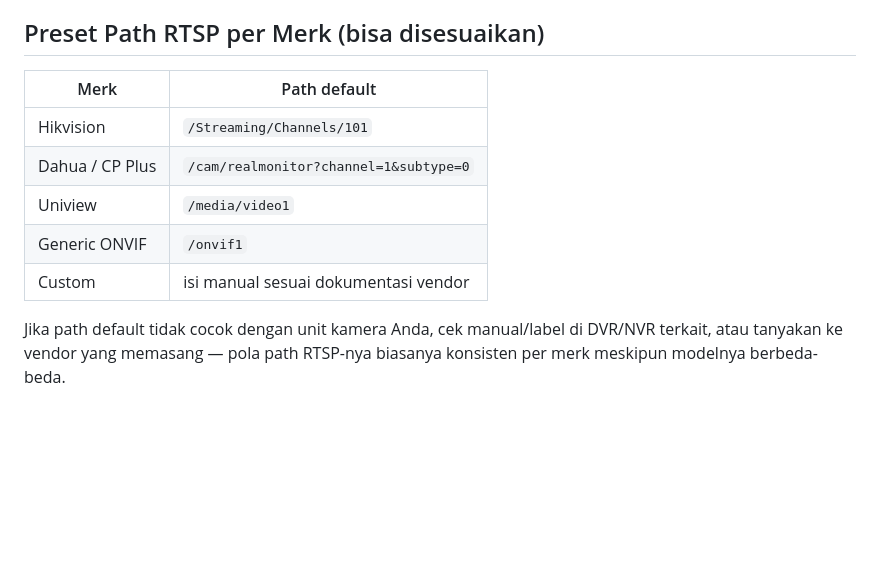
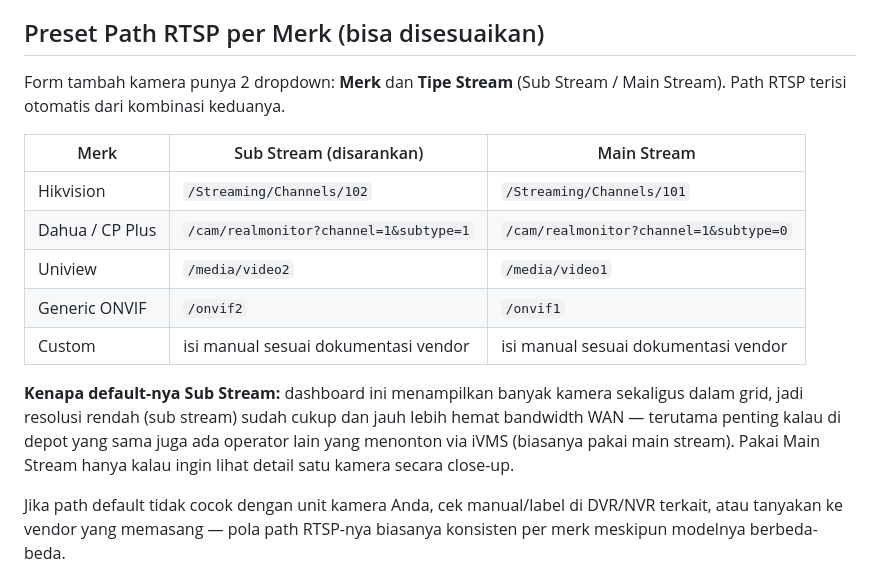
Before and after one commit to Tcerz/Cctv-freedashboard, a Markdown page: README.md, the part around the change. Drawn GitHub-style; blank space fills up the shorter version.

```diff
--- a/README.md
+++ b/README.md
@@ -64,13 +64,23 @@ password CCTV depot Anda.
 
 ## Preset Path RTSP per Merk (bisa disesuaikan)
 
-| Merk           | Path default                              |
-|----------------|--------------------------------------------|
-| Hikvision      | `/Streaming/Channels/101`                  |
-| Dahua / CP Plus| `/cam/realmonitor?channel=1&subtype=0`     |
-| Uniview        | `/media/video1`                            |
-| Generic ONVIF  | `/onvif1`                                  |
-| Custom         | isi manual sesuai dokumentasi vendor       |
+Form tambah kamera punya 2 dropdown: **Merk** dan **Tipe Stream**
+(Sub Stream / Main Stream). Path RTSP terisi otomatis dari kombinasi
+keduanya.
+
+| Merk           | Sub Stream (disarankan)                    | Main Stream                                |
+|----------------|----------------------------------------------|---------------------------------------------|
+| Hikvision      | `/Streaming/Channels/102`                    | `/Streaming/Channels/101`                    |
+| Dahua / CP Plus| `/cam/realmonitor?channel=1&subtype=1`       | `/cam/realmonitor?channel=1&subtype=0`       |
+| Uniview        | `/media/video2`                              | `/media/video1`                              |
+| Generic ONVIF  | `/onvif2`                                    | `/onvif1`                                    |
+| Custom         | isi manual sesuai dokumentasi vendor         | isi manual sesuai dokumentasi vendor         |
+
+**Kenapa default-nya Sub Stream:** dashboard ini menampilkan banyak kamera
+sekaligus dalam grid, jadi resolusi rendah (sub stream) sudah cukup dan jauh
+lebih hemat bandwidth WAN — terutama penting kalau di depot yang sama juga
+ada operator lain yang menonton via iVMS (biasanya pakai main stream).
+Pakai Main Stream hanya kalau ingin lihat detail satu kamera secara close-up.
 
 Jika path default tidak cocok dengan unit kamera Anda, cek manual/label di
 DVR/NVR terkait, atau tanyakan ke vendor yang memasang — pola path RTSP-nya
```
